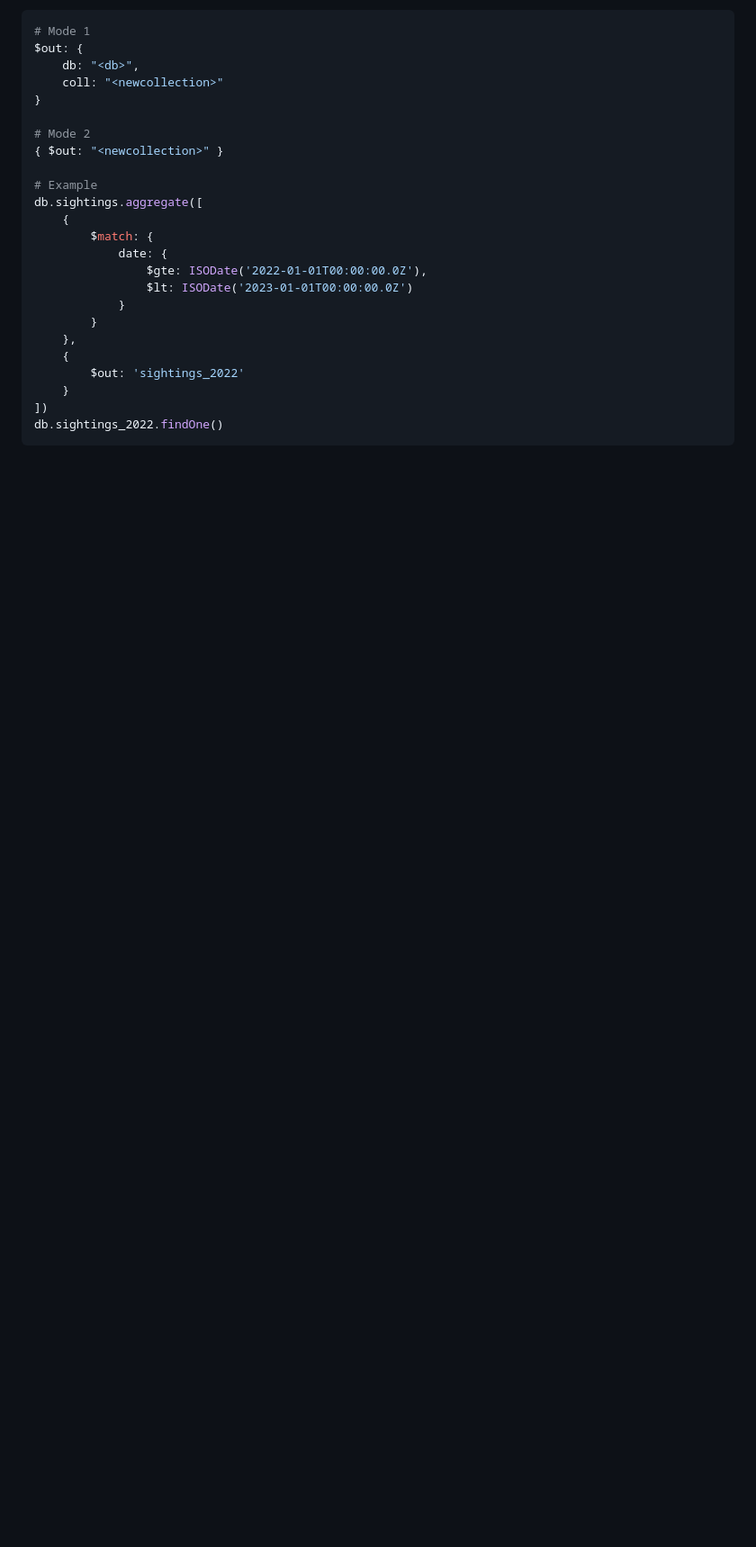
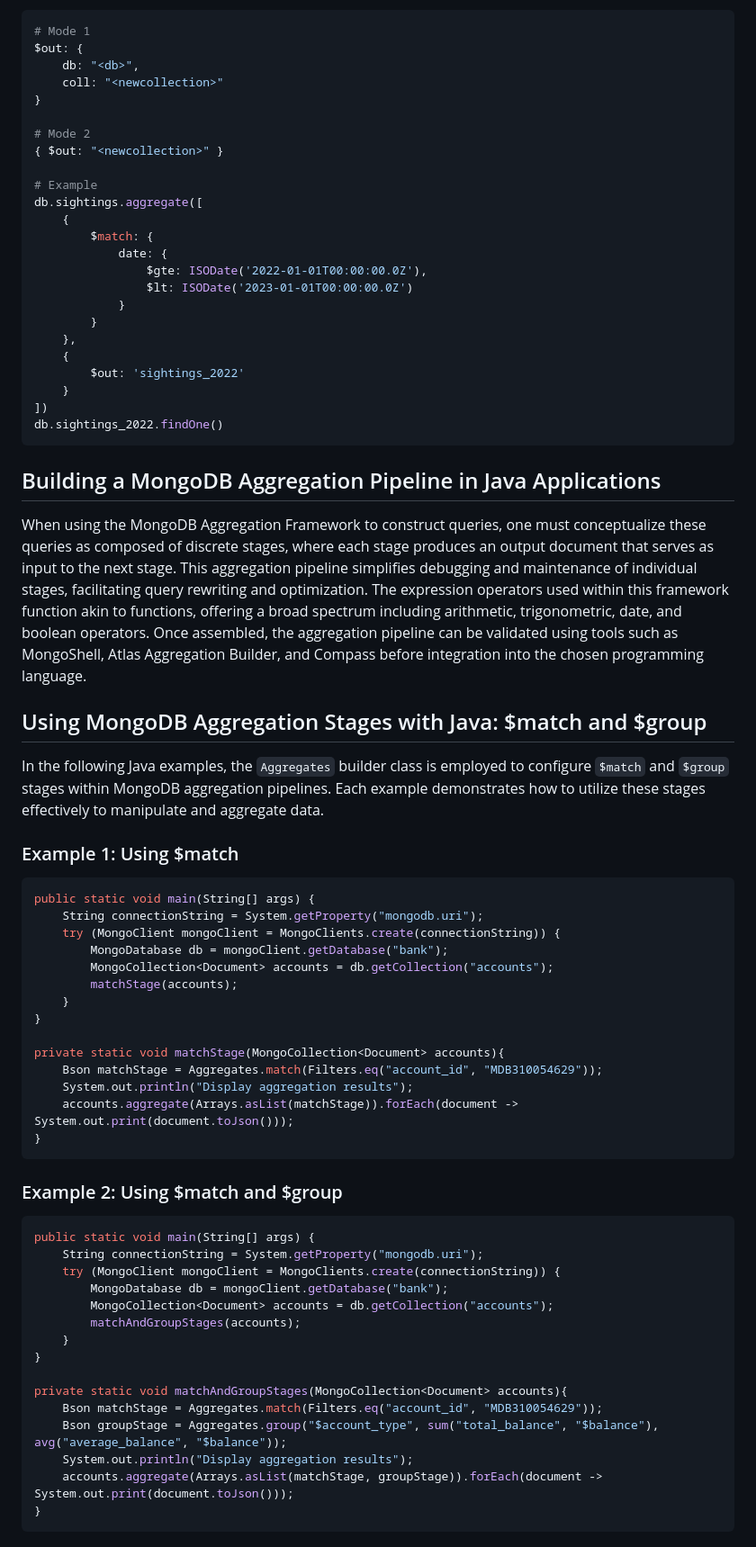
Before and after one commit to andreamoleri/DataArchitecture, a Markdown page: README.md, the part around the change printed below. Shown: that part at 90% size. Drawn GitHub-style; blank space fills up the shorter version.

Commit message:
MongoDB Aggregation in Java

````diff
--- a/README.md
+++ b/README.md
@@ -2354,3 +2354,58 @@ db.sightings.aggregate([
 ])
 db.sightings_2022.findOne()
 ```
+
+## Building a MongoDB Aggregation Pipeline in Java Applications
+
+When using the MongoDB Aggregation Framework to construct queries, one must conceptualize these queries as composed of
+discrete stages, where each stage produces an output document that serves as input to the next stage. This aggregation
+pipeline simplifies debugging and maintenance of individual stages, facilitating query rewriting and optimization.
+The expression operators used within this framework function akin to functions, offering a broad spectrum including
+arithmetic, trigonometric, date, and boolean operators. Once assembled, the aggregation pipeline can be validated using
+tools such as MongoShell, Atlas Aggregation Builder, and Compass before integration into the chosen programming language.
+
+## Using MongoDB Aggregation Stages with Java: $match and $group
+
+In the following Java examples, the `Aggregates` builder class is employed to configure `$match` and `$group` stages
+within MongoDB aggregation pipelines. Each example demonstrates how to utilize these stages effectively to manipulate
+and aggregate data.
+
+### Example 1: Using $match
+
+```java
+public static void main(String[] args) {
+    String connectionString = System.getProperty("mongodb.uri");
+    try (MongoClient mongoClient = MongoClients.create(connectionString)) {
+        MongoDatabase db = mongoClient.getDatabase("bank");
+        MongoCollection<Document> accounts = db.getCollection("accounts");
+        matchStage(accounts);
+    }
+}
+
+private static void matchStage(MongoCollection<Document> accounts){
+    Bson matchStage = Aggregates.match(Filters.eq("account_id", "MDB310054629"));
+    System.out.println("Display aggregation results");
+    accounts.aggregate(Arrays.asList(matchStage)).forEach(document -> System.out.print(document.toJson()));
+}
+```
+
+### Example 2: Using $match and $group
+
+```java
+public static void main(String[] args) {
+    String connectionString = System.getProperty("mongodb.uri");
+    try (MongoClient mongoClient = MongoClients.create(connectionString)) {
+        MongoDatabase db = mongoClient.getDatabase("bank");
+        MongoCollection<Document> accounts = db.getCollection("accounts");
+        matchAndGroupStages(accounts);
+    }
+}
+
+private static void matchAndGroupStages(MongoCollection<Document> accounts){
+    Bson matchStage = Aggregates.match(Filters.eq("account_id", "MDB310054629"));
+    Bson groupStage = Aggregates.group("$account_type", sum("total_balance", "$balance"), avg("average_balance", "$balance"));
+    System.out.println("Display aggregation results");
+    accounts.aggregate(Arrays.asList(matchStage, groupStage)).forEach(document -> System.out.print(document.toJson()));
+}
+```
+
````
Also changed, not shown: other parts of README.md (+35 -0 lines).
